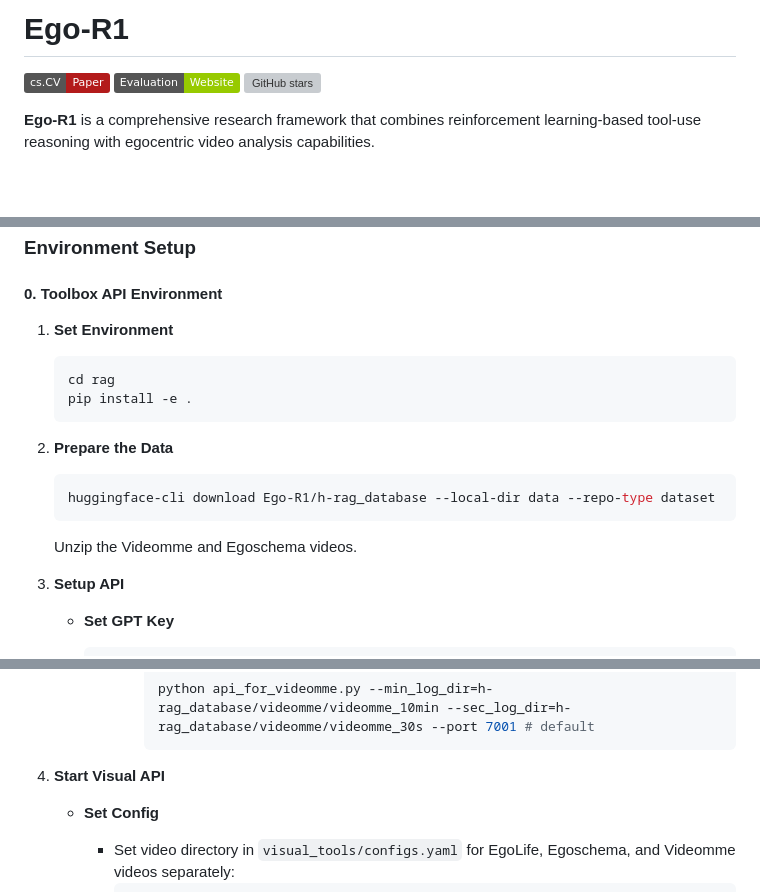
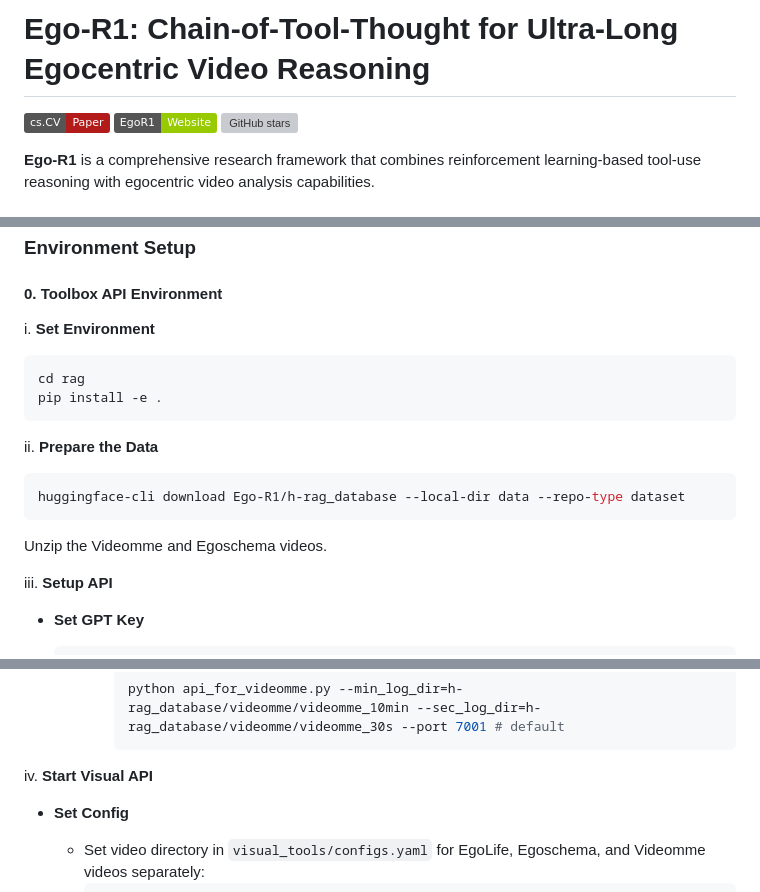
Before and after one commit to egolife-ai/Ego-R1, a Markdown page: README.md, 3 parts joined by grey strips. GitHub-like rendering; badges without logos; blank space fills up the shorter version; grey boxes are pictures that could not be loaded.

````diff
--- a/README.md
+++ b/README.md
@@ -1,6 +1,6 @@
-# Ego-R1
+# Ego-R1: Chain-of-Tool-Thought for Ultra-Long Egocentric Video Reasoning
 [![Paper](https://img.shields.io/badge/cs.CV-Paper-b31b1b?logo=arxiv&logoColor=red)]()
-[![Project Page](https://img.shields.io/badge/Evaluation-Website-green?logo=googlechrome&logoColor=green)](https://egolife-ai.github.io/Ego-R1/)
+[![Project Page](https://img.shields.io/badge/EgoR1-Website-green?logo=googlechrome&logoColor=green)](https://egolife-ai.github.io/Ego-R1/)
 [![GitHub stars](https://img.shields.io/github/stars/egolife-ai/Ego-R1?style=social)](https://github.com//stargazers)
 
 
@@ -74,19 +74,19 @@ huggingface-cli download Ego-R1/Ego-R1-Data --local-dir data --repo-type dataset
 ### Environment Setup
 #### 0. Toolbox API Environment
 
-1. **Set Environment**
+i. **Set Environment**
    ```bash
    cd rag
    pip install -e .
    ```
 
-2. **Prepare the Data**
+ii. **Prepare the Data**
    ```bash
    huggingface-cli download Ego-R1/h-rag_database --local-dir data --repo-type dataset
    ```
    Unzip the Videomme and Egoschema videos.
 
-3. **Setup API**
+iii. **Setup API**
    - **Set GPT Key**
      ```bash
      export AZURE_OPENAI_ENDPOINT=ENDPOINT
@@ -117,7 +117,7 @@ huggingface-cli download Ego-R1/Ego-R1-Data --local-dir data --repo-type dataset
          python api_for_videomme.py --min_log_dir=h-rag_database/videomme/videomme_10min --sec_log_dir=h-rag_database/videomme/videomme_30s --port 7001 # default
          ```
 
-4. **Start Visual API**
+iv. **Start Visual API**
    - **Set Config**
      - Set video directory in `visual_tools/configs.yaml` for EgoLife, Egoschema, and Videomme videos separately:
        ```yaml
````
Also changed, not shown: other parts of README.md (+2 -1 lines).
